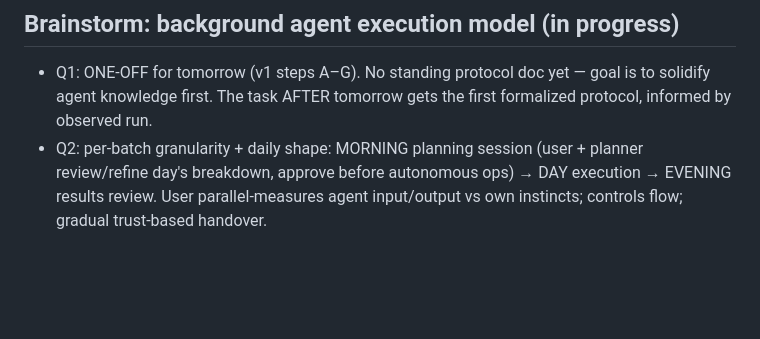
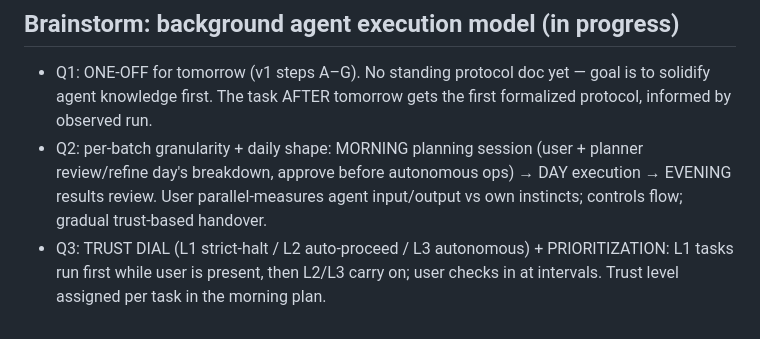
Before and after one commit to rubenkaksh/khelam, a Markdown page: docs/sessions/2026-08-05.md, the part around the change. GitHub-like rendering; blank space fills up the shorter version.

Commit message:
docs: session — brainstorm Q3 (trust dial + L1-first scheduling)

```diff
--- a/docs/sessions/2026-08-05.md
+++ b/docs/sessions/2026-08-05.md
@@ -244,3 +244,4 @@ Have @librarian (1M context) audit the weekly review itself + all past sessions
 ## Brainstorm: background agent execution model (in progress)
 - Q1: ONE-OFF for tomorrow (v1 steps A–G). No standing protocol doc yet — goal is to solidify agent knowledge first. The task AFTER tomorrow gets the first formalized protocol, informed by observed run.
 - Q2: per-batch granularity + daily shape: MORNING planning session (user + planner review/refine day's breakdown, approve before autonomous ops) → DAY execution → EVENING results review. User parallel-measures agent input/output vs own instincts; controls flow; gradual trust-based handover.
+- Q3: TRUST DIAL (L1 strict-halt / L2 auto-proceed / L3 autonomous) + PRIORITIZATION: L1 tasks run first while user is present, then L2/L3 carry on; user checks in at intervals. Trust level assigned per task in the morning plan.
```
